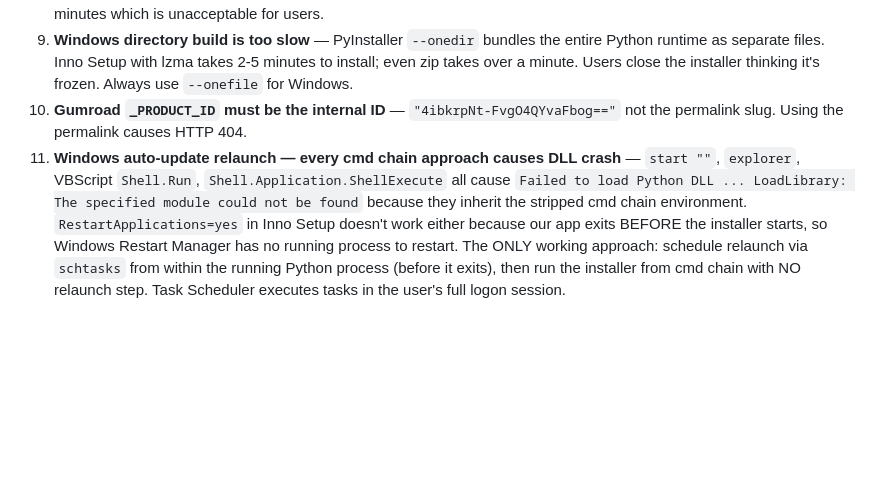
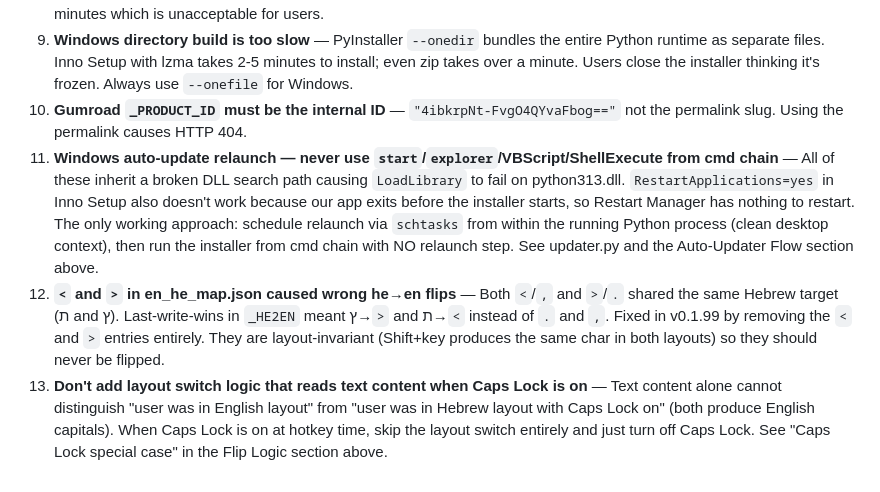
Before and after one commit to Elad-hor/language-flipper-desktop, a Markdown page: CLAUDE.md, the part around one of its changes. GitHub-like rendering; blank space fills up the shorter version.

```diff
--- a/CLAUDE.md
+++ b/CLAUDE.md
@@ -191,4 +218,6 @@ Index: `MEMORY.md` (read this first in new sessions)
 8. **Windows PyInstaller + uv = fatal DLL crash** — `uv` uses `python-build-standalone` which keeps `vcruntime140.dll` isolated. PyInstaller's `--onefile` bootloader extracts `python314.dll` to a temp `_MEI` folder but Windows `LoadLibrary` won't find vcruntime there. Symptom: `Failed to load Python DLL ... LoadLibrary: The specified module could not be found`. Fix: build with python.org Python only (see "Windows Build Python" above). Do NOT switch back to uv or directory build to solve this — the directory build installs hundreds of files and takes 2+ minutes which is unacceptable for users.
 9. **Windows directory build is too slow** — PyInstaller `--onedir` bundles the entire Python runtime as separate files. Inno Setup with lzma takes 2-5 minutes to install; even zip takes over a minute. Users close the installer thinking it's frozen. Always use `--onefile` for Windows.
 10. **Gumroad `_PRODUCT_ID` must be the internal ID** — `"4ibkrpNt-FvgO4QYvaFbog=="` not the permalink slug. Using the permalink causes HTTP 404.
-11. **Windows auto-update relaunch — every cmd chain approach causes DLL crash** — `start ""`, `explorer`, VBScript `Shell.Run`, `Shell.Application.ShellExecute` all cause `Failed to load Python DLL ... LoadLibrary: The specified module could not be found` because they inherit the stripped cmd chain environment. `RestartApplications=yes` in Inno Setup doesn't work either because our app exits BEFORE the installer starts, so Windows Restart Manager has no running process to restart. The ONLY working approach: schedule relaunch via `schtasks` from within the running Python process (before it exits), then run the installer from cmd chain with NO relaunch step. Task Scheduler executes tasks in the user's full logon session.
+11. **Windows auto-update relaunch — never use `start`/`explorer`/VBScript/ShellExecute from cmd chain** — All of these inherit a broken DLL search path causing `LoadLibrary` to fail on python313.dll. `RestartApplications=yes` in Inno Setup also doesn't work because our app exits before the installer starts, so Restart Manager has nothing to restart. The only working approach: schedule relaunch via `schtasks` from within the running Python process (clean desktop context), then run the installer from cmd chain with NO relaunch step. See updater.py and the Auto-Updater Flow section above.
+12. **`<` and `>` in en_he_map.json caused wrong he→en flips** — Both `<`/`,` and `>`/`.` shared the same Hebrew target (ת and ץ). Last-write-wins in `_HE2EN` meant ץ→`>` and ת→`<` instead of `.` and `,`. Fixed in v0.1.99 by removing the `<` and `>` entries entirely. They are layout-invariant (Shift+key produces the same char in both layouts) so they should never be flipped.
+13. **Don't add layout switch logic that reads text content when Caps Lock is on** — Text content alone cannot distinguish "user was in English layout" from "user was in Hebrew layout with Caps Lock on" (both produce English capitals). When Caps Lock is on at hotkey time, skip the layout switch entirely and just turn off Caps Lock. See "Caps Lock special case" in the Flip Logic section above.
```
Also changed, not shown: other parts of CLAUDE.md (+37 -10 lines).
